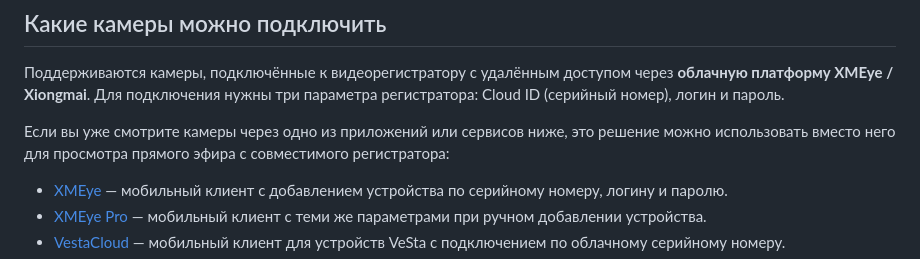
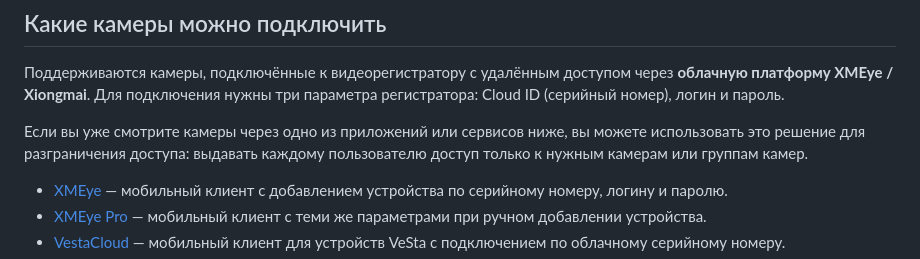
Before and after one commit to AlexToros/CameraGate, a Markdown page: README.md, the part around the change. GitHub-like rendering.

Commit message:
docs: emphasize per-user camera access as the main feature

```diff
--- a/README.md
+++ b/README.md
@@ -6,7 +6,7 @@
 
 Поддерживаются камеры, подключённые к видеорегистратору с удалённым доступом через **облачную платформу XMEye / Xiongmai**. Для подключения нужны три параметра регистратора: Cloud ID (серийный номер), логин и пароль.
 
-Если вы уже смотрите камеры через одно из приложений или сервисов ниже, это решение можно использовать вместо него для просмотра прямого эфира с совместимого регистратора:
+Если вы уже смотрите камеры через одно из приложений или сервисов ниже, вы можете использовать это решение для разграничения доступа: выдавать каждому пользователю доступ только к нужным камерам или группам камер.
 
 - [XMEye](https://download.level1.com/level1/manual/XMEye%20APP%20User%20manual.pdf) — мобильный клиент с добавлением устройства по серийному номеру, логину и паролю.
 - [XMEye Pro](https://www.hiseeu.com/a/help/article/41795) — мобильный клиент с теми же параметрами при ручном добавлении устройства.
```
